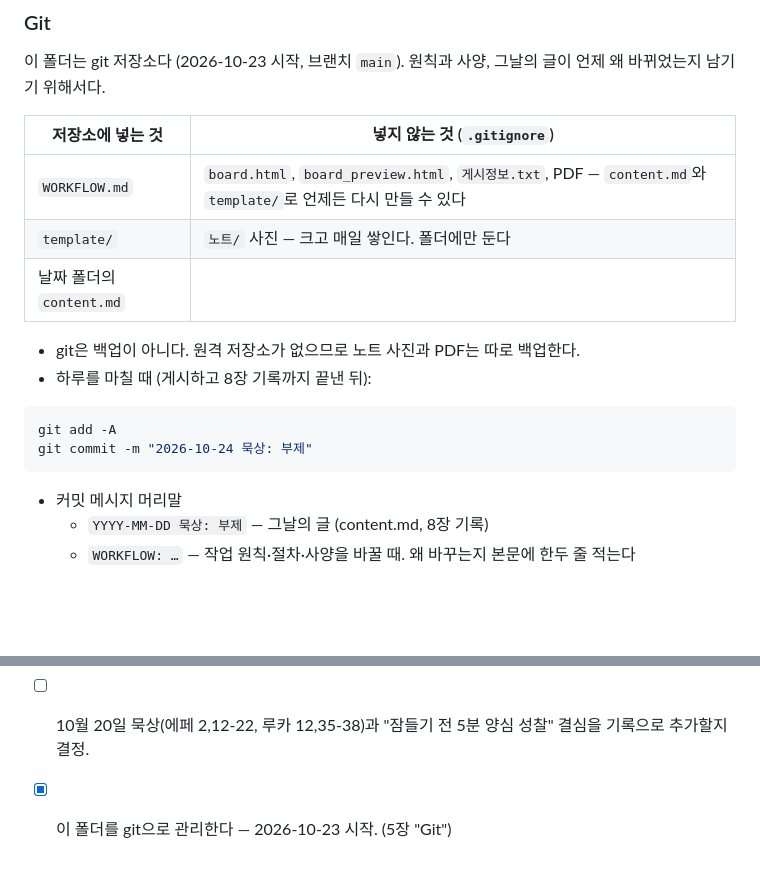
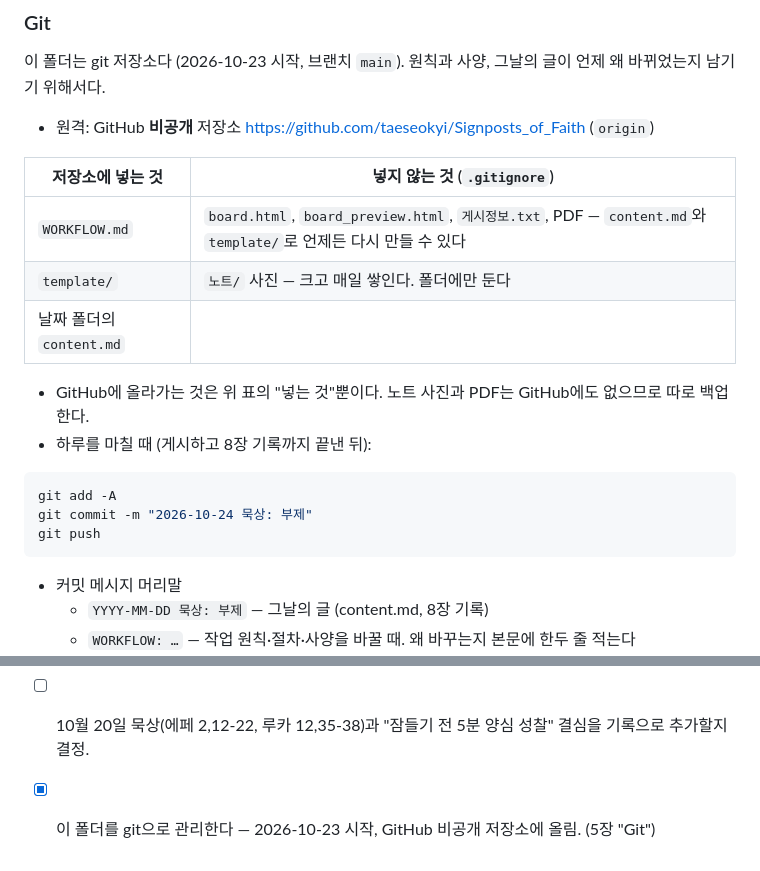
Before and after one commit to taeseokyi/Signposts_of_Faith, a Markdown page: WORKFLOW.md, 2 parts joined by grey strips. Drawn GitHub-style; blank space fills up the shorter version.

Commit message:
WORKFLOW: GitHub 비공개 저장소를 원격으로 추가
하루를 마칠 때 push까지 하도록 5장 Git 절차를 고쳤다.
노트 사진과 PDF는 GitHub에도 올라가지 않으므로 따로 백업해야 함을 적었다.

Co-Authored-By: Claude Opus 5.5 <noreply@anthropic.com>

````diff
--- a/WORKFLOW.md
+++ b/WORKFLOW.md
@@ -167,18 +167,21 @@ python template/build.py 2026-10-24 --board  # 게시판용만 빠르게 (PDF
 
 이 폴더는 git 저장소다 (2026-10-23 시작, 브랜치 `main`). 원칙과 사양, 그날의 글이 언제 왜 바뀌었는지 남기기 위해서다.
 
+- 원격: GitHub **비공개** 저장소 <https://github.com/taeseokyi/Signposts_of_Faith> (`origin`)
+
 | 저장소에 넣는 것 | 넣지 않는 것 (`.gitignore`) |
 |---|---|
 | `WORKFLOW.md` | `board.html`, `board_preview.html`, `게시정보.txt`, PDF — `content.md`와 `template/`로 언제든 다시 만들 수 있다 |
 | `template/` | `노트/` 사진 — 크고 매일 쌓인다. 폴더에만 둔다 |
 | 날짜 폴더의 `content.md` | |
 
-- git은 백업이 아니다. 원격 저장소가 없으므로 노트 사진과 PDF는 따로 백업한다.
+- GitHub에 올라가는 것은 위 표의 "넣는 것"뿐이다. 노트 사진과 PDF는 GitHub에도 없으므로 따로 백업한다.
 - 하루를 마칠 때 (게시하고 8장 기록까지 끝낸 뒤):
 
 ```bash
 git add -A
 git commit -m "2026-10-24 묵상: 부제"
+git push
 ```
 
 - 커밋 메시지 머리말
@@ -277,4 +280,4 @@ WORKFLOW.md의 구성과 디자인 사양을 따르고, 첨부한 묵상 노트
 - [x] 첫 글의 본문 글자가 12~14px이라 모바일에서 작다. 빌드가 4.3 기준(17/15/14px)을 쓴다. 게시된 첫 글은 그대로 두고 다음 묵상부터 새 빌드로 올리기로 했다. (2026-10-23)
 - [ ] 게시할 때 "기도문 추가"(기본 체크)를 붙일지 정한다. 첫 글에는 붙지 않았다.
 - [ ] 10월 20일 묵상(에페 2,12-22, 루카 12,35-38)과 "잠들기 전 5분 양심 성찰" 결심을 기록으로 추가할지 결정.
-- [x] 이 폴더를 git으로 관리한다 — 2026-10-23 시작. (5장 "Git")
+- [x] 이 폴더를 git으로 관리한다 — 2026-10-23 시작, GitHub 비공개 저장소에 올림. (5장 "Git")
````
